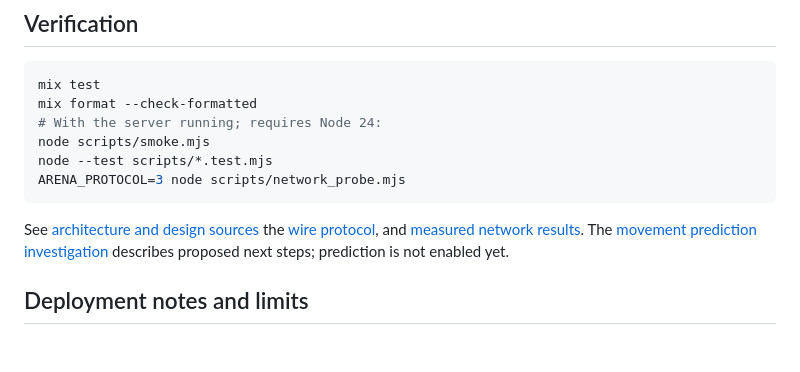
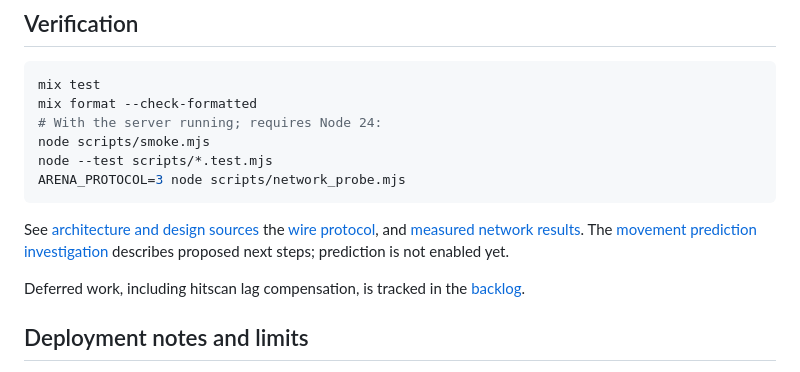
Before and after one commit to evadne/arena, a Markdown page: README.md, the part around the change. Drawn GitHub-style; blank space fills up the shorter version.

Commit message:
Track hitscan lag compensation in backlog

```diff
--- a/README.md
+++ b/README.md
@@ -47,6 +47,8 @@ ARENA_PROTOCOL=3 node scripts/network_probe.mjs
 
 See [architecture and design sources](docs/architecture.md) the [wire protocol](docs/protocol.md), and [measured network results](docs/network-measurements.md). The [movement prediction investigation](docs/movement-prediction.md) describes proposed next steps; prediction is not enabled yet.
 
+Deferred work, including hitscan lag compensation, is tracked in the [backlog](docs/backlog.md).
+
 ## Deployment notes and limits
 
 This is a desktop-keyboard prototype, with in-memory lobbies on one BEAM node. Server restarts discard sessions; lobbies close when their last human leaves. It does not include account authentication, persistent progress, distributed lobby ownership, matchmaking, or a production abuse-prevention layer. Room codes are invitations, not secrets. The Phoenix browser client is vendored with its MIT license in `priv/static/assets`; update it alongside the locked Phoenix dependency.
```
Also changed, not shown: docs/backlog.md (added, +15 -0 lines).
